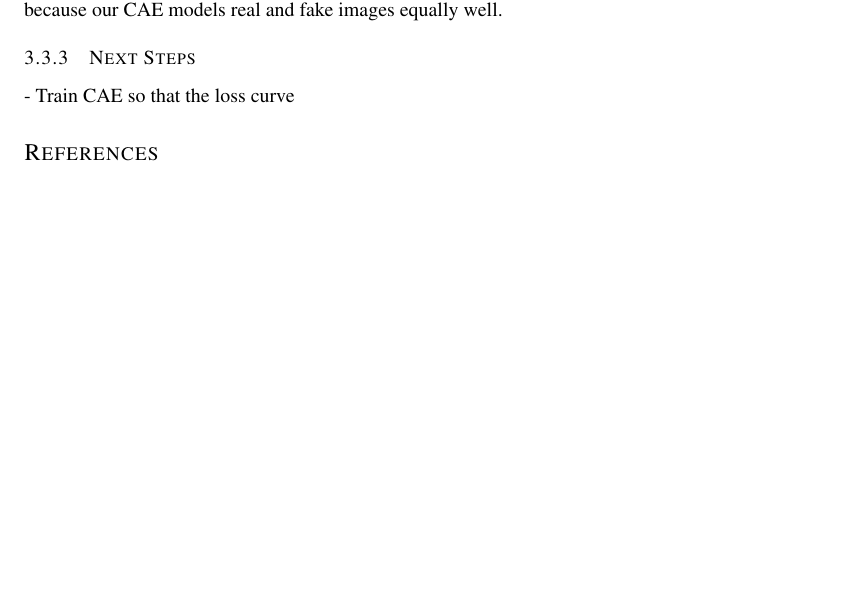
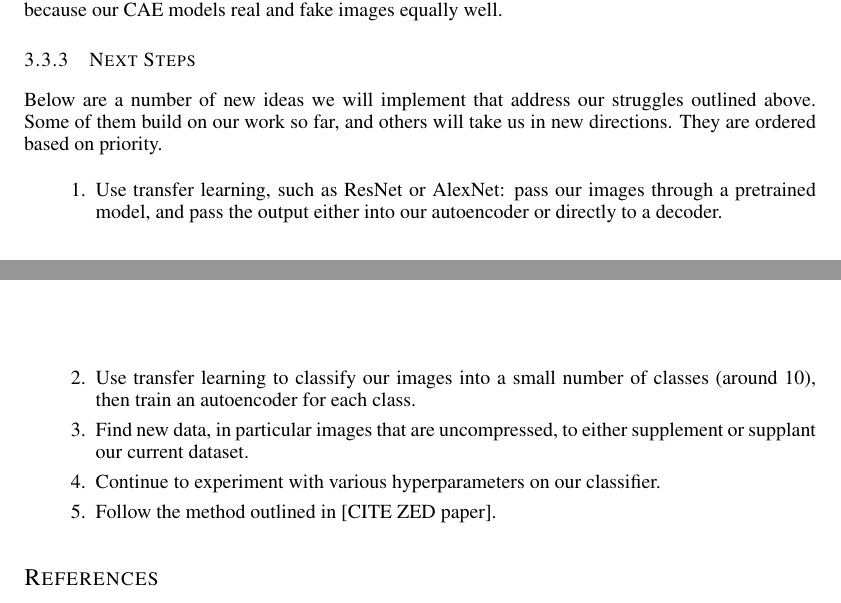
Before and after one commit to WilliamJWen/Project42, a LaTeX paper (reports/3.7_Progress_Report/latex/APS360_Project.tex): part of page 4 of 4 before the commit and two parts of pages 4 and 5 of 5 after it, the two joined at a grey line, cut so that both start at the same text, the shorter picture padded with empty space. Compiled offline with pdfLaTeX.

Commit message:
Added some next steps

```diff
--- a/reports/3.7_Progress_Report/latex/APS360_Project.tex
+++ b/reports/3.7_Progress_Report/latex/APS360_Project.tex
@@ -206,7 +206,15 @@ This step is still in early development. At the moment, our classifier uses the
 \subsubsection{Next Steps}
 \label{next_steps}
 
-- Train CAE so that the loss curve
+Below are a number of new ideas we will implement that address our struggles outlined above. Some of them build on our work so far, and others will take us in new directions. They are ordered based on priority.
+
+\begin{itemize}
+    \item[1.] Use transfer learning, such as ResNet or AlexNet: pass our images through a pretrained model, and pass the output either into our autoencoder or directly to a decoder.
+    \item[2.] Use transfer learning to classify our images into a small number of classes (around 10), then train an autoencoder for each class.
+    \item[3.] Find new data, in particular images that are uncompressed, to either supplement or supplant our current dataset.
+    \item[4.] Continue to experiment with various hyperparameters on our classifier.
+    \item[5.] Follow the method outlined in [CITE ZED paper].
+\end{itemize}
 
 \label{last_page}
 
```
